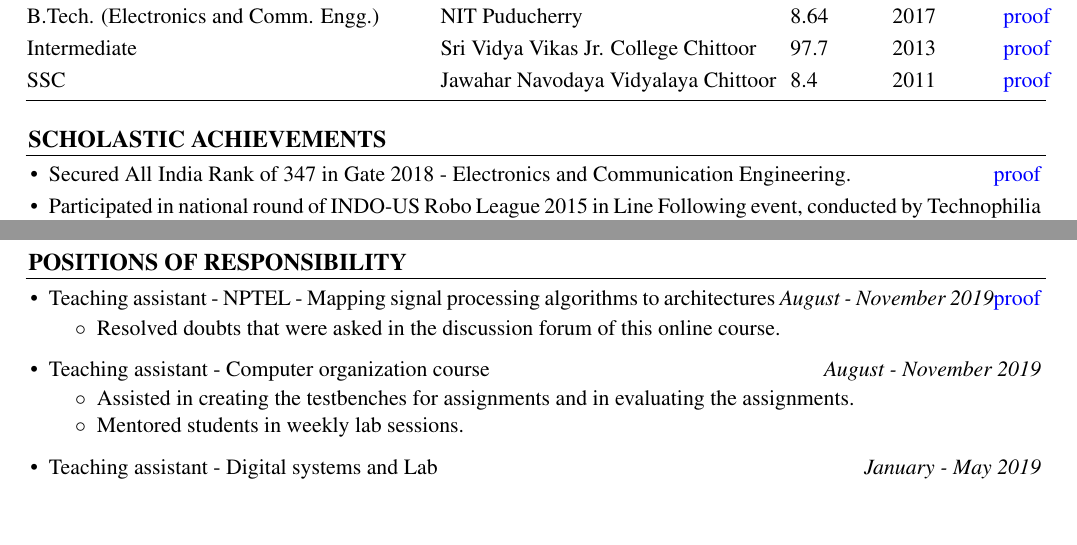
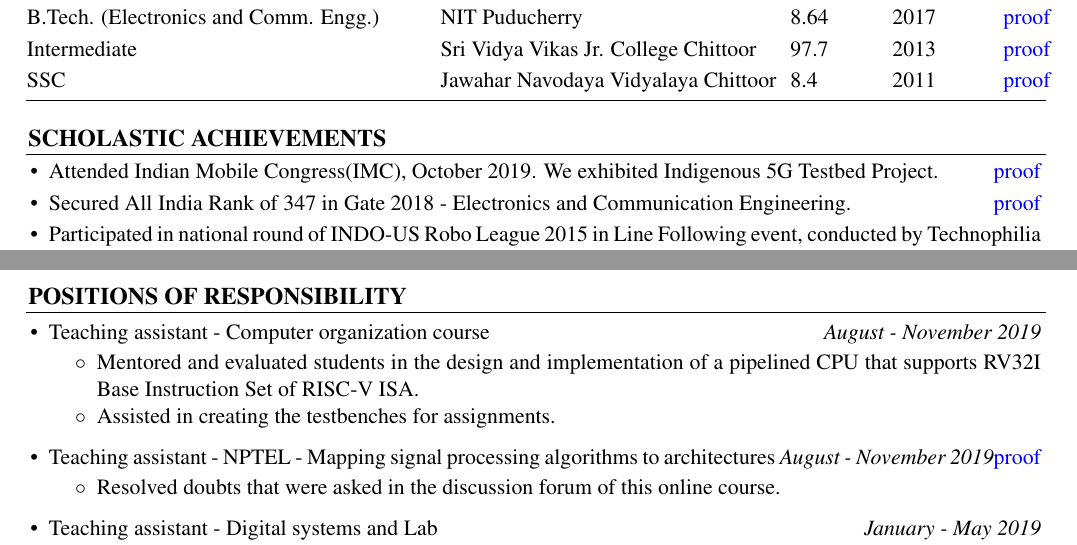
Before and after one commit to KJithendra/resume_master, a LaTeX CV (master_resume.tex): two parts of pages 1 and 2 of 2, joined at a grey line, cut so that both start at the same text, the shorter picture padded with empty space. Compiled offline with pdfLaTeX.

Commit message:
Added IMC in scholastic achievements. Described more about TA duty for Computer organization course.

```diff
--- a/master_resume.tex
+++ b/master_resume.tex
@@ -71,6 +71,7 @@
 \setlength{\unitlength}{5cm}
 \put(0.11,-0.04){\line(1,0){3.6}}\\[-0.6cm]
 \begin{itemize}\itemsep \isep
+	\item Attended Indian Mobile Congress(IMC), October 2019. We exhibited Indigenous 5G Testbed Project.\hfill\href{https://drive.google.com/open?id=1Lb5pXkDN7VHOT8qnIIkTXKaXan3yKSVu}{proof} %Team member focussed in the design, implemention and integration of modules present in uplink receiver of physical layer in 5G cellular network.
 	\item Secured All India Rank of 347 in Gate 2018 - Electronics and Communication Engineering.\hfill\href{https://drive.google.com/open?id=1-7pXIO3lo86ylEHVMioVYz8Y0M4WyhGc}{proof}
 	\item Participated in national round of INDO-US Robo League 2015 in Line Following event, conducted by Technophilia Systems and Robotics \& Computer Applications Institute of USA, held at IIT Bombay during AAVRITI 2015.\href{https://drive.google.com/open?id=1U9n5X5sfy2GxV4BA4h3lGMNs0-PgJptl}{proof}
 	\item Recipient of Central Sector Scheme of Scholarship for College and University students for the year 2013-14 and received the scholarship for 4 consecutive years from 2013 to 2017.\hfill\href{https://drive.google.com/open?id=1xDrgfhp5ky41YVzyX2L9x9v78SXX_UCi}{proof}
@@ -202,15 +203,19 @@
 \setlength{\unitlength}{5cm}
 \put(0.11,-0.04){\line(1,0){3.6}}\\[-0.6cm]
 \begin{itemize} \itemsep  \isep
+
+	\item Teaching assistant - Computer organization course \hfill \emph{August - November 2019} \\[\spsep]
+	\begin{itemize} \itemsep \isep
+		\item Mentored and evaluated students in the design and implementation of a pipelined CPU that supports RV32I Base Instruction Set of RISC-V ISA.
+		\item Assisted in creating the testbenches for assignments.
+
+	\end{itemize}
+
 	\item Teaching assistant - NPTEL - Mapping signal processing algorithms to architectures \hfill \emph{August - November 2019}\href{https://drive.google.com/open?id=114iPw6PXQsi23neG5GedRN6aDsAs7jtD}{proof} \\[\spsep]
 	\begin{itemize} \itemsep \isep
 		\item Resolved doubts that were asked in the discussion forum of this online course.
 	\end{itemize}
-	\item Teaching assistant - Computer organization course \hfill \emph{August - November 2019} \\[\spsep]
-	\begin{itemize} \itemsep \isep
-		\item Assisted in creating the testbenches for assignments and in evaluating the assignments.
-		\item Mentored students in weekly lab sessions.
-	\end{itemize}
+
 	\item Teaching assistant - Digital systems and Lab \hfill \emph{January - May 2019} \\[\spsep]
 	\begin{itemize} \itemsep \isep
 		\item Coordinated weekly lab sessions and assisted students during these lab sessions.
```
Also changed, not shown: master_resume.pdf.
